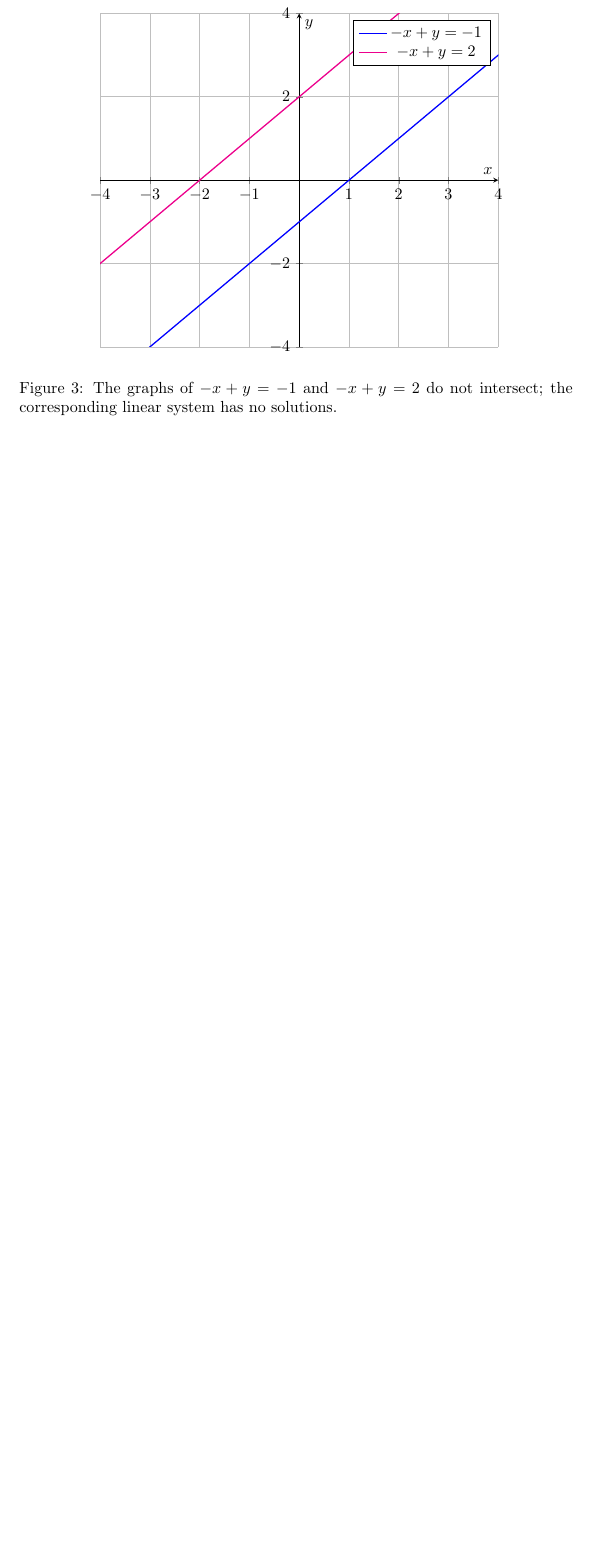
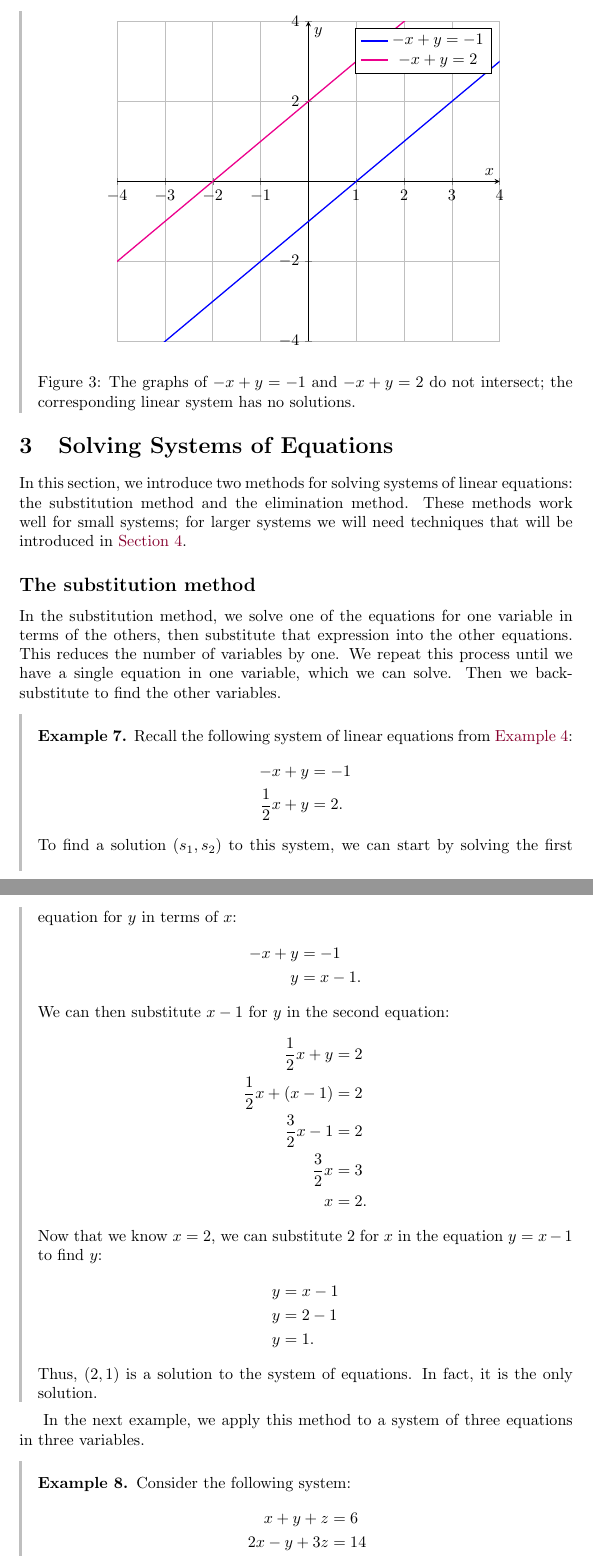
Before and after one commit to jackeddielove/pure-precalculus, a LaTeX document (tex/main.tex): part of page 5 of 5 before the commit and two parts of pages 5 and 6 of 8 after it, the two joined at a grey line, cut so that both start at the same text, the shorter picture padded with empty space. The pictures show the PDF file tex/main.pdf that the author committed with the source.

Commit message:
restructured section numbering, added substitution method section, added callout boxes and crefs

```diff
--- a/tex/main.tex
+++ b/tex/main.tex
@@ -104,2 +130,3 @@ A \textbf{solution} of the system is a list \((s_1, \ldots, s_n)\) of numbers th
 \end{definition}
 
+\begin{example}\label{ex:linear-system-1}
@@ -107,12 +133,9 @@ A \textbf{solution} of the system is a list \((s_1, \ldots, s_n)\) of numbers th
     Consider the system of linear equations
-    \begin{align}
-    \begin{split}
+    \begin{align*}
         -x+y&=-1 \\
-        \frac{1}{2}x+y&=2.
-    \end{split}
-    \label{eqn:linear-system-1}
-    \end{align}
-    Figure \ref{fig:linear-system-1} shows the graphs of the linear equations (\ref{eqn:linear-system-1}). Each line represents the set of solutions to the corresponding linear equation. The lines share a single point, \((2, 1)\), which is the only solution to the system.
+        \frac{1}{2}x+y&=2
+    \end{align*}
+    and their graphs shown in \cref{fig:linear-system-1}. Each line represents the set of solutions to the corresponding linear equation. The lines share a single point, \((2, 1)\), which is the only solution to the system.
 
 \begin{figure}[H]
     \centering
@@ -272,3 +281,57 @@ A system of linear equations has either 1 solution, no solutions, or infinitely
 \end{figure}
 \end{example}
 
+\section{Solving Systems of Equations}\label{sec:solving-systems}
+
+In this section, we introduce two methods for solving systems of linear equations: the substitution method and the elimination method. These methods work well for small systems; for larger systems we will need techniques that will be introduced in \cref{sec:matrices-systems}.
+
+\subsection*{The substitution method}\label{subsec:substitution-method}
+
+In the substitution method, we solve one of the equations for one variable in terms of the others, then substitute that expression into the other equations. This reduces the number of variables by one. We repeat this process until we have a single equation in one variable, which we can solve. Then we back-substitute to find the other variables.
+
+\begin{example}\label{ex:substitution-method-1}
+Recall the following system of linear equations from \cref{ex:linear-system-1}:
+\begin{align*}
+    -x+y&=-1 \\
+    \frac{1}{2}x+y&=2.
+\end{align*}
+To find a solution \((s_1, s_2)\) to this system, we can start by solving the first equation for \(y\) in terms of \(x\):
+\begin{align*}
+    -x+y&=-1 \\
+    y&=x-1.
+\end{align*}
+We can then substitute \(x-1\) for \(y\) in the second equation:
+\begin{align*}
+    \frac{1}{2}x+y&=2 \\
+    \frac{1}{2}x+(x-1)&=2 \\
+    \frac{3}{2}x-1&=2 \\
+    \frac{3}{2}x&=3 \\
+    x&=2.
+\end{align*}
+Now that we know \(x=2\), we can substitute \(2\) for \(x\) in the equation \(y=x-1\) to find \(y\):
+\begin{align*}
+    y&=x-1 \\
+    y&=2-1 \\
+    y&=1.
+\end{align*}
+Thus, \((2, 1)\) is a solution to the system of equations. In fact, it is the only solution.
+\end{example}
+
+
+In the next example, we apply this method to a system of three equations in three variables.
+
+\begin{example}\label{ex:substitution-method-2}
+Consider the following system:
+\begin{align*}
+    x+y+z&=6 \\
+    2x-y+3z&=14 \\
+    -x+4y-2z&=-2.
+\end{align*}
+We can start by solving the first equation for \(z\) in terms of \(x\) and \(y\):
+\begin{align*}
+    x+y+z&=6 \\
+    z&=6-x-y.
+\end{align*}
+Next, we can substitute \(6-x-y\) for \(z\) in the second equation and use algebra to simplify, producing an equation in \(x\) and \(y\) only:
+\begin{align*}
+    2x-y+3(6-x-y)&=14 \\
@@ -275,2 +347,54 @@ A system of linear equations has either 1 solution, no solutions, or infinitely
+    x+6y-12&=-2 \\
+    x+6y&=10.
+\end{align*}
+Now we have a system of two equations in two variables:
+\begin{align*}
+    x+4y&=4 \\
+    x+6y&=10
+\end{align*}
+which we can solve using the substitution method again. Solving the first equation for \(x\) in terms of \(y\), we get:
+\begin{align*}
+    x&=4-4y.
+\end{align*}
+Substituting \(4-4y\) for \(x\) in the second equation, we get:
+\begin{align*}
+    (4-4y)+6y&=10 \\
+    4+2y&=10 \\
+    2y&=6 \\
+    y&=3.
+\end{align*}
+Now that we know \(y=3\), we can substitute \(3\) for \(y\) in the equation \(x=4-4y\) to find \(x\):
+\begin{align*}
+    x&=4-4y \\
+    x&=4-4(3) \\
+    x&=4-12 \\
+    x&=-8.
+\end{align*}
+Finally, we can substitute \(x=-8\) and \(y=3\) into the equation \(z=6-x-y\) to find \(z\):
+\begin{align*}
+    z&=6-x-y \\
+    z&=6-(-8)-3 \\
+    z&=6+8-3 \\
+    z&=11.
+\end{align*}
+Thus, \((-8, 3, 11)\) is a solution to the system of equations. In fact, it is the only solution.
+\end{example}
+
+In \cref{ex:substitution-method-1,ex:substitution-method-2}, each system of equations had a single solution. During the in-class activity, you will see that the substitution method can also be used to find infinitely many solutions or to determine that a system has no solutions. For now, we summarize the steps of the substitution method:
+\begin{calloutbox}
+    \textbf{The Substitution Method} To solve a system of linear equations using the substitution method, follow these steps:
+    \begin{enumerate}
+        \item Solve one of the equations for one variable in terms of the others.
+        \item Substitute the expression from step 1 into the other equations, reducing the number of variables by one.
+        \item Repeat steps 1 and 2 until you have a single equation in one variable.
+        \item Solve for that variable, then back-substitute to find the other variables.
+    \end{enumerate}
+\end{calloutbox}
+
+\subsection*{The elimination method}\label{subsec:elimination-method}
+
+
+
+\section{Matrices and Systems of Equations}\label{sec:matrices-systems}
 
 \end{document}
```
Also changed, not shown: tex/main.pdf, tex/main.tex (90 more changed lines).
